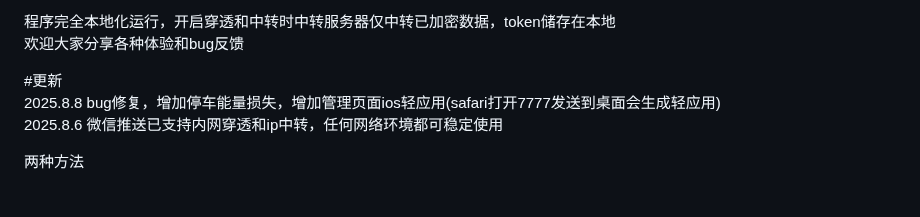
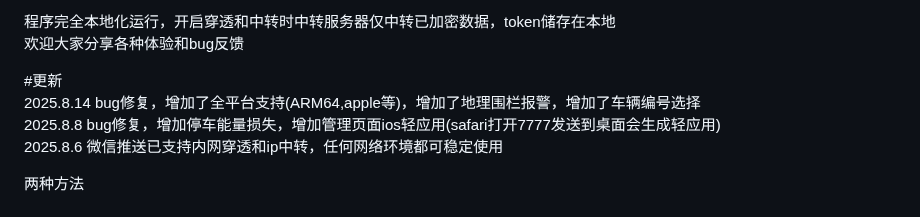
Before and after one commit to ciyahu/wechat-taslamate, a Markdown page: README.md, the part around the change. Rendered like a GitHub page.

```diff
--- a/README.md
+++ b/README.md
@@ -4,6 +4,7 @@
 欢迎大家分享各种体验和bug反馈
 
 #更新
+2025.8.14 bug修复，增加了全平台支持(ARM64,apple等)，增加了地理围栏报警，增加了车辆编号选择
 2025.8.8 bug修复，增加停车能量损失，增加管理页面ios轻应用(safari打开7777发送到桌面会生成轻应用)
 2025.8.6 微信推送已支持内网穿透和ip中转，任何网络环境都可稳定使用
 
```
